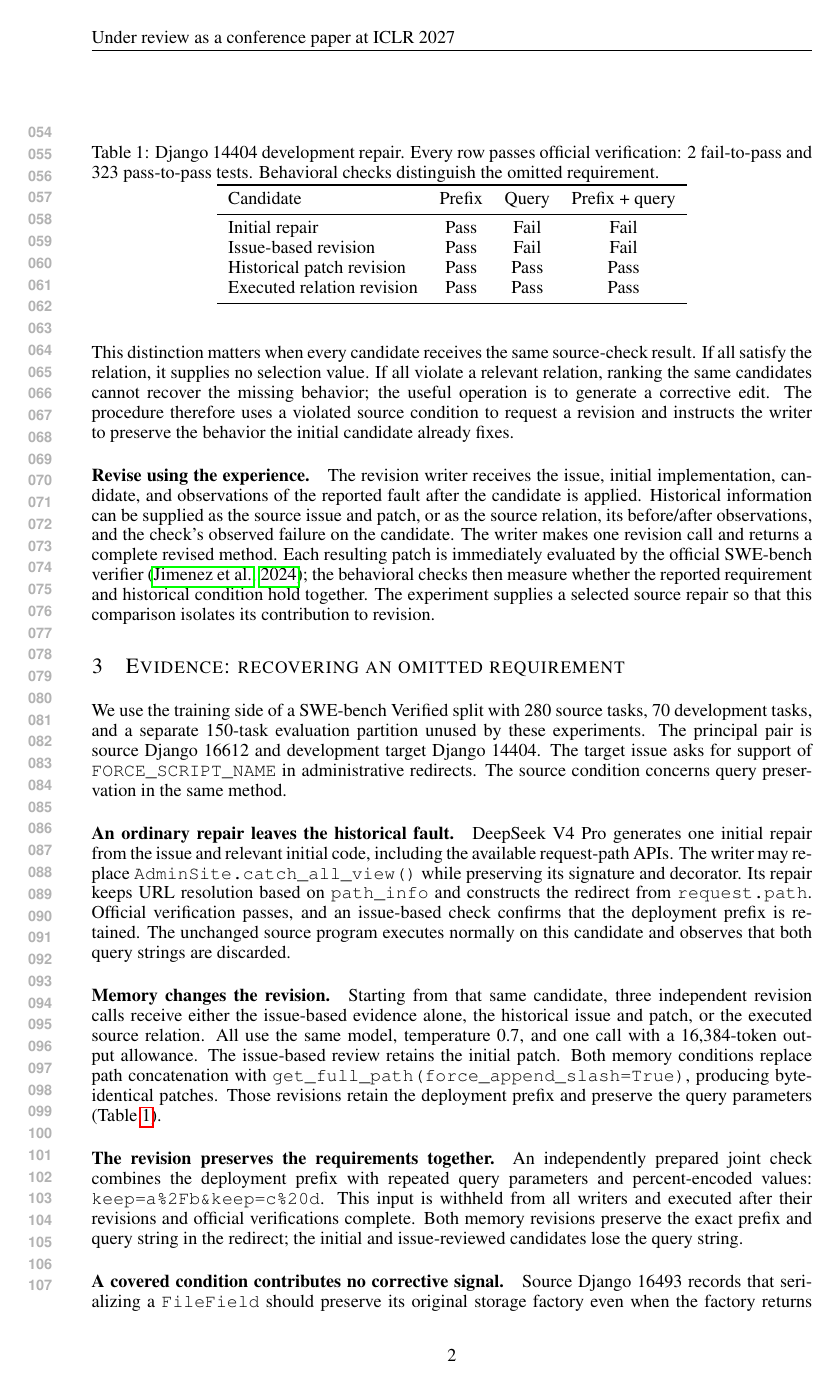
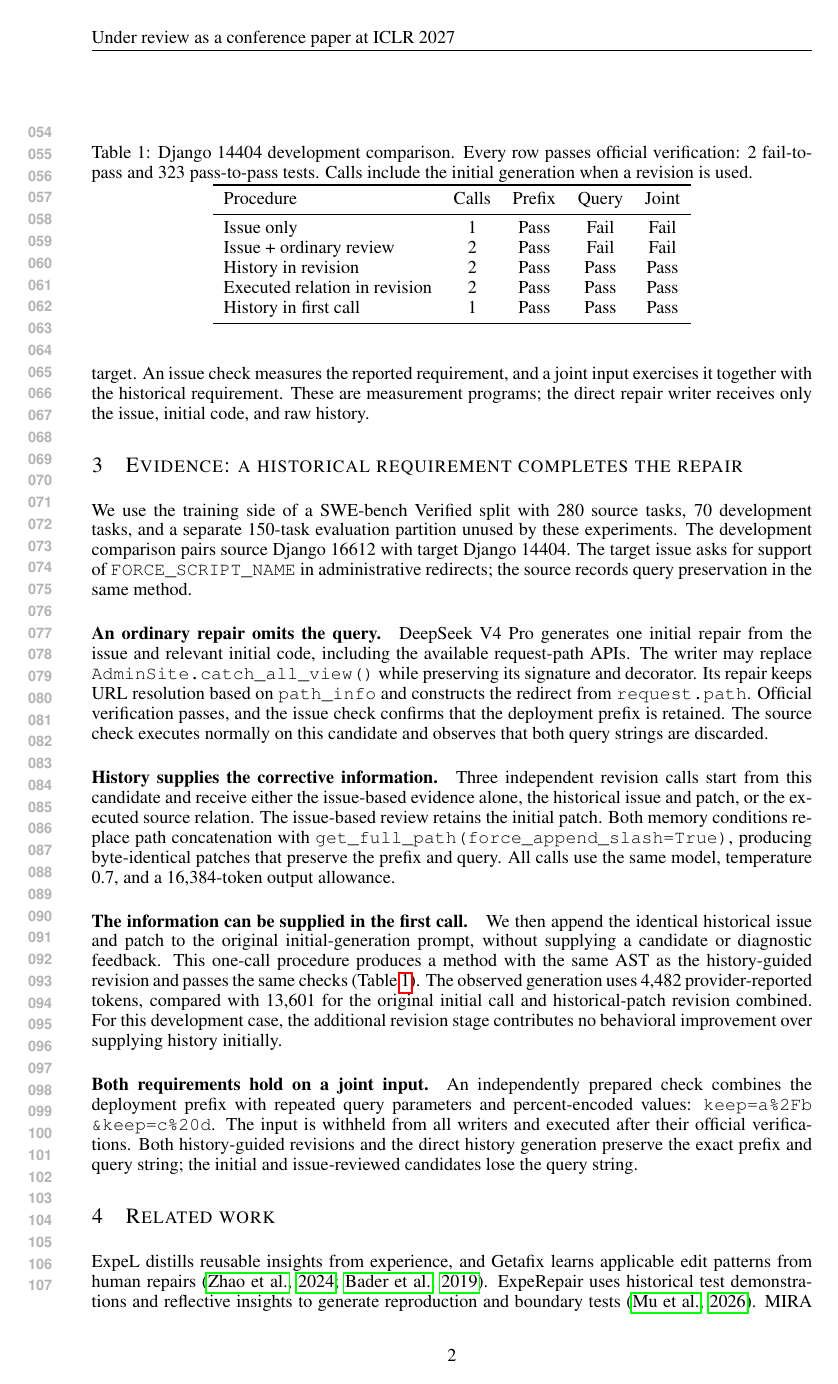
Before and after one commit to wzh4464/ContextGraph-paper, a LaTeX paper (iclr2027/main.tex): page 2 of 3. Compiled offline with pdfLaTeX.

Commit message:
Simplify repair memory using the direct-history experiment

```diff
--- a/iclr2027/main.tex
+++ b/iclr2027/main.tex
@@ -2,7 +2,7 @@
 \usepackage[T1]{fontenc}
 \usepackage{iclr2027_conference,times}
 \usepackage{amsmath,amssymb,booktabs,graphicx,hyperref,url}
-\title{ContextGraph: Memory for Incomplete Repairs}
+\title{ContextGraph: Repair Memory for Missing Requirements}
 \author{Anonymous authors}
 \newcommand{\cg}{ContextGraph}
 \begin{document}
@@ -54,58 +50,51 @@ Execution errors provide neither observation.
+We then execute this check unchanged on the patched target.
+An issue check measures the reported requirement, and a joint input exercises it together with the historical requirement.
+These are measurement programs; the direct repair writer receives only the issue, initial code, and raw history.
 
-This distinction matters when every candidate receives the same source-check result.
-If all satisfy the relation, it supplies no selection value.
-If all violate a relevant relation, ranking the same candidates cannot recover the missing behavior; the useful operation is to generate a corrective edit.
-The procedure therefore uses a violated source condition to request a revision and instructs the writer to preserve the behavior the initial candidate already fixes.
-
-\paragraph{Revise using the experience.}
-The revision writer receives the issue, initial implementation, candidate, and observations of the reported fault after the candidate is applied.
-Historical information can be supplied as the source issue and patch, or as the source relation, its before/after observations, and the check's observed failure on the candidate.
-The writer makes one revision call and returns a complete revised method.
-Each resulting patch is immediately evaluated by the official SWE-bench verifier \citep{swebench2024}; the behavioral checks then measure whether the reported requirement and historical condition hold together.
-The experiment supplies a selected source repair so that this comparison isolates its contribution to revision.
-
-\section{Evidence: recovering an omitted requirement}
+\section{Evidence: a historical requirement completes the repair}
 \label{sec:evidence}
 We use the training side of a SWE-bench Verified split with 280 source tasks, 70 development tasks, and a separate 150-task evaluation partition unused by these experiments.
-The principal pair is source Django 16612 and development target Django 14404.
-The target issue asks for support of \texttt{FORCE\_SCRIPT\_NAME} in administrative redirects.
-The source condition concerns query preservation in the same method.
+The development comparison pairs source Django 16612 with target Django 14404.
+The target issue asks for support of \texttt{FORCE\_SCRIPT\_NAME} in administrative redirects; the source records query preservation in the same method.
 
-\paragraph{An ordinary repair leaves the historical fault.}
+\paragraph{An ordinary repair omits the query.}
 DeepSeek V4 Pro generates one initial repair from the issue and relevant initial code, including the available request-path APIs.
 The writer may replace \texttt{AdminSite.catch\_all\_view()} while preserving its signature and decorator.
 Its repair keeps URL resolution based on \texttt{path\_info} and constructs the redirect from \texttt{request.path}.
-Official verification passes, and an issue-based check confirms that the deployment prefix is retained.
-The unchanged source program executes normally on this candidate and observes that both query strings are discarded.
+Official verification passes, and the issue check confirms that the deployment prefix is retained.
+The source check executes normally on this candidate and observes that both query strings are discarded.
 
-\paragraph{Memory changes the revision.}
-Starting from that same candidate, three independent revision calls receive either the issue-based evidence alone, the historical issue and patch, or the executed source relation.
-All use the same model, temperature 0.7, and one call with a 16,384-token output allowance.
+\paragraph{History supplies the corrective information.}
+Three independent revision calls start from this candidate and receive either the issue-based evidence alone, the historical issue and patch, or the executed source relation.
 The issue-based review retains the initial patch.
-Both memory conditions replace path concatenation with \texttt{get\_full\_path(force\_append\_slash=True)}, producing byte-identical patches.
-Those revisions retain the deployment prefix and preserve the query parameters (Table~\ref{tab:residual}).
+Both memory conditions replace path concatenation with \texttt{get\_full\_path(force\_append\_slash=True)}, producing byte-identical patches that preserve the prefix and query.
+All calls use the same model, temperature 0.7, and a 16,384-token output allowance.
+
+\paragraph{The information can be supplied in the first call.}
+We then append the identical historical issue and patch to the original initial-generation prompt, without supplying a candidate or diagnostic feedback.
+This one-call procedure produces a method with the same AST as the history-guided revision and passes the same checks (Table~\ref{tab:residual}).
+The observed generation uses 4,482 provider-reported tokens, compared with 13,601 for the original initial call and historical-patch revision combined.
+For this development case, the additional revision stage contributes no behavioral improvement over supplying history initially.
 
 \begin{table}[t]
 \centering
-\caption{Django 14404 development repair. Every row passes official verification: 2 fail-to-pass and 323 pass-to-pass tests. Behavioral checks distinguish the omitted requirement.}
+\caption{Django 14404 development comparison. Every row passes official verification: 2 fail-to-pass and 323 pass-to-pass tests. Calls include the initial generation when a revision is used.}
 \label{tab:residual}
-\begin{tabular}{lccc}
+\begin{tabular}{lcccc}
 \toprule
-Candidate & Prefix & Query & Prefix + query \\
+Procedure & Calls & Prefix & Query & Joint \\
 \midrule
-Initial repair & Pass & Fail & Fail \\
-Issue-based revision & Pass & Fail & Fail \\
-Historical patch revision & Pass & Pass & Pass \\
-Executed relation revision & Pass & Pass & Pass \\
+Issue only & 1 & Pass & Fail & Fail \\
+Issue + ordinary review & 2 & Pass & Fail & Fail \\
+History in revision & 2 & Pass & Pass & Pass \\
+Executed relation in revision & 2 & Pass & Pass & Pass \\
+History in first call & 1 & Pass & Pass & Pass \\
 \bottomrule
 \end{tabular}
 \end{table}
 
-\paragraph{The revision preserves the requirements together.}
-An independently prepared joint check combines the deployment prefix with repeated query parameters and percent-encoded values:
-\texttt{keep=a\%2Fb\&keep=c\%20d}.
-This input is withheld from all writers and executed after their revisions and official verifications complete.
-Both memory revisions preserve the exact prefix and query string in the redirect; the initial and issue-reviewed candidates lose the query string.
-
-\paragraph{A covered condition contributes no corrective signal.}
-Source Django 16493 records that serializing a \texttt{FileField} should preserve its original storage factory even when the factory returns \texttt{default\_storage}.
+\paragraph{Both requirements hold on a joint input.}
+An independently prepared check combines the deployment prefix with repeated query parameters and percent-encoded values:
+\texttt{keep=a\%2Fb}\allowbreak\texttt{\&keep=c\%20d}.
+The input is withheld from all writers and executed after their official verifications.
+Both history-guided revisions and the direct history generation preserve the exact prefix and query string; the initial and issue-reviewed candidates lose the query string.
```
Also changed, not shown: iclr2027/README.md, iclr2027/main.pdf, iclr2027/main.tex (55 more changed lines).
